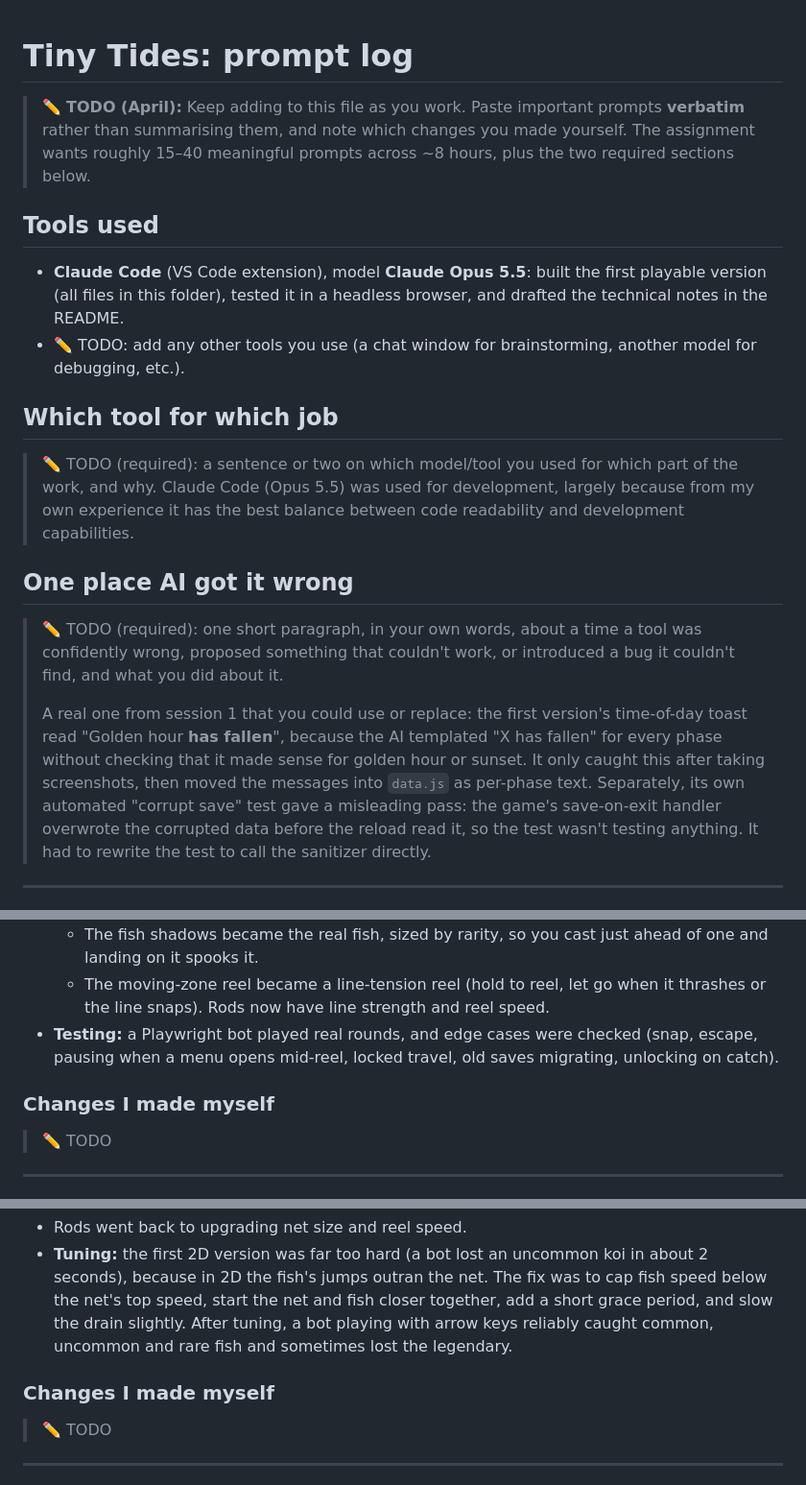
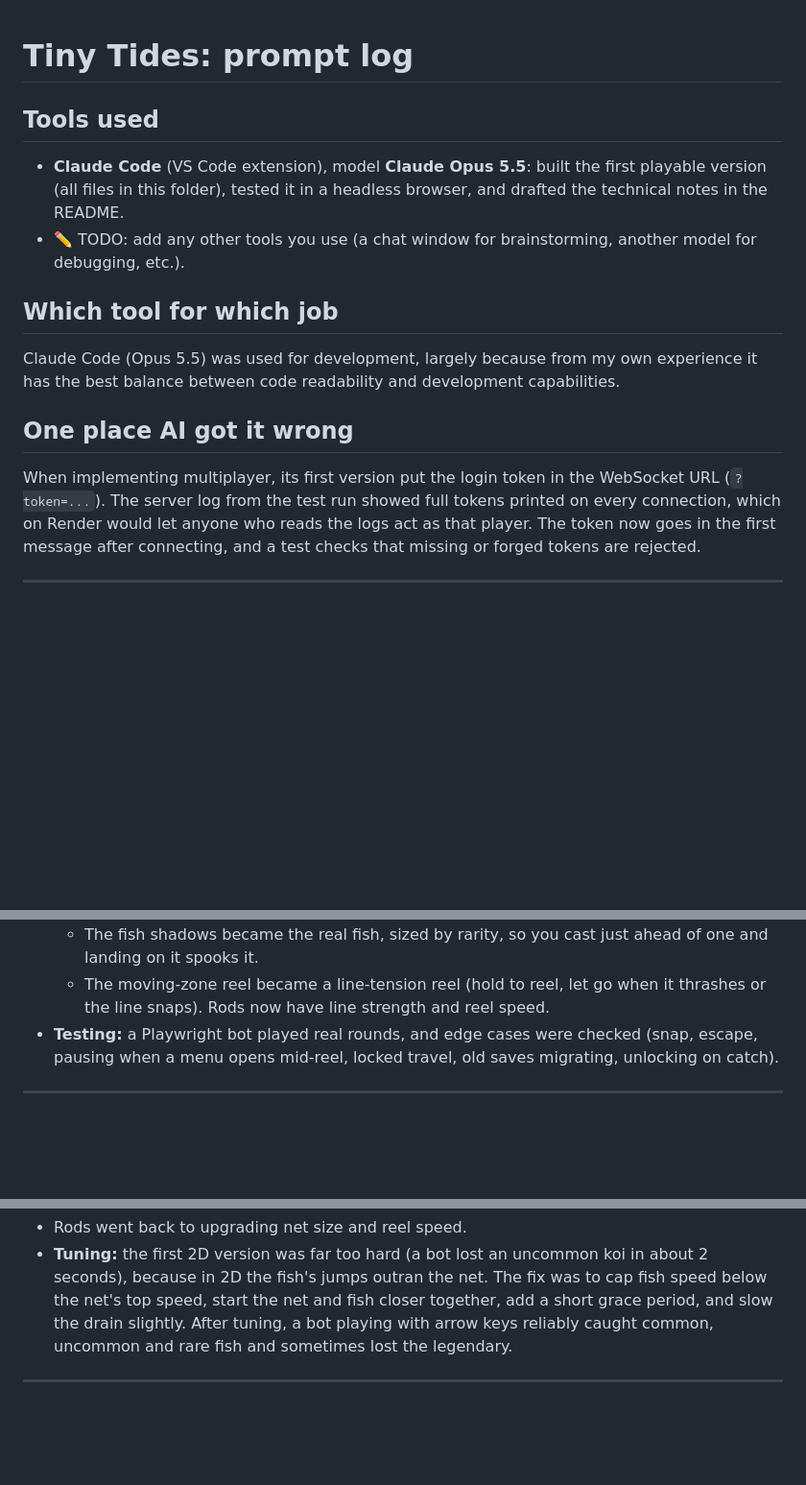
Before and after one commit to agongster/agongster.github.io, a Markdown page: fishing-sim/prompt_log.md, 3 parts joined by grey strips. Shown at 96% size. GitHub-like rendering; blank space fills up the shorter version.

```diff
--- a/fishing-sim/prompt_log.md
+++ b/fishing-sim/prompt_log.md
@@ -1,6 +1,5 @@
 # Tiny Tides: prompt log
 
-> ✏️ **TODO (April):** Keep adding to this file as you work. Paste important prompts **verbatim** rather than summarising them, and note which changes you made yourself. The assignment wants roughly 15–40 meaningful prompts across ~8 hours, plus the two required sections below.
 
 ## Tools used
 
@@ -9,14 +8,11 @@
 
 ## Which tool for which job
 
-> ✏️ TODO (required): a sentence or two on which model/tool you used for which part of the work, and why.
 Claude Code (Opus 5.5) was used for development, largely because from my own experience it has the best balance between code readability and development capabilities.
 
 ## One place AI got it wrong
 
-> ✏️ TODO (required): one short paragraph, in your own words, about a time a tool was confidently wrong, proposed something that couldn't work, or introduced a bug it couldn't find, and what you did about it.
->
-> A real one from session 1 that you could use or replace: the first version's time-of-day toast read "Golden hour **has fallen**", because the AI templated "X has fallen" for every phase without checking that it made sense for golden hour or sunset. It only caught this after taking screenshots, then moved the messages into `data.js` as per-phase text. Separately, its own automated "corrupt save" test gave a misleading pass: the game's save-on-exit handler overwrote the corrupted data before the reload read it, so the test wasn't testing anything. It had to rewrite the test to call the sanitizer directly.
+When implementing multiplayer, its first version put the login token in the WebSocket URL (`?token=...`). The server log from the test run showed full tokens printed on every connection, which on Render would let anyone who reads the logs act as that player. The token now goes in the first message after connecting, and a test checks that missing or forged tokens are rejected.
 
 ---
 
@@ -67,10 +62,6 @@ a few things:
   - The moving-zone reel became a line-tension reel (hold to reel, let go when it thrashes or the line snaps). Rods now have line strength and reel speed.
 - **Testing:** a Playwright bot played real rounds, and edge cases were checked (snap, escape, pausing when a menu opens mid-reel, locked travel, old saves migrating, unlocking on catch).
 
-### Changes I made myself
-
-> ✏️ TODO
-
 ---
 
 ## Session 3: back to the chase, now in 2D (2026-09-28, Claude Code / Claude Opus 5.5)
@@ -87,10 +78,6 @@ ok the new mechanics are not as fun.. switch it back to the original one where w
 - Kept tap-to-aim casting and the fish shadows from session 2, since the prompt was about the reeling.
 - Rods went back to upgrading net size and reel speed.
 - **Tuning:** the first 2D version was far too hard (a bot lost an uncommon koi in about 2 seconds), because in 2D the fish's jumps outran the net. The fix was to cap fish speed below the net's top speed, start the net and fish closer together, add a short grace period, and slow the drain slightly. After tuning, a bot playing with arrow keys reliably caught common, uncommon and rare fish and sometimes lost the legendary.
-
-### Changes I made myself
-
-> ✏️ TODO
 
 ---
 
```
Also changed, not shown: other parts of fishing-sim/prompt_log.md (+0 -35 lines), fishing-sim/README.md (+11 -28 lines).
